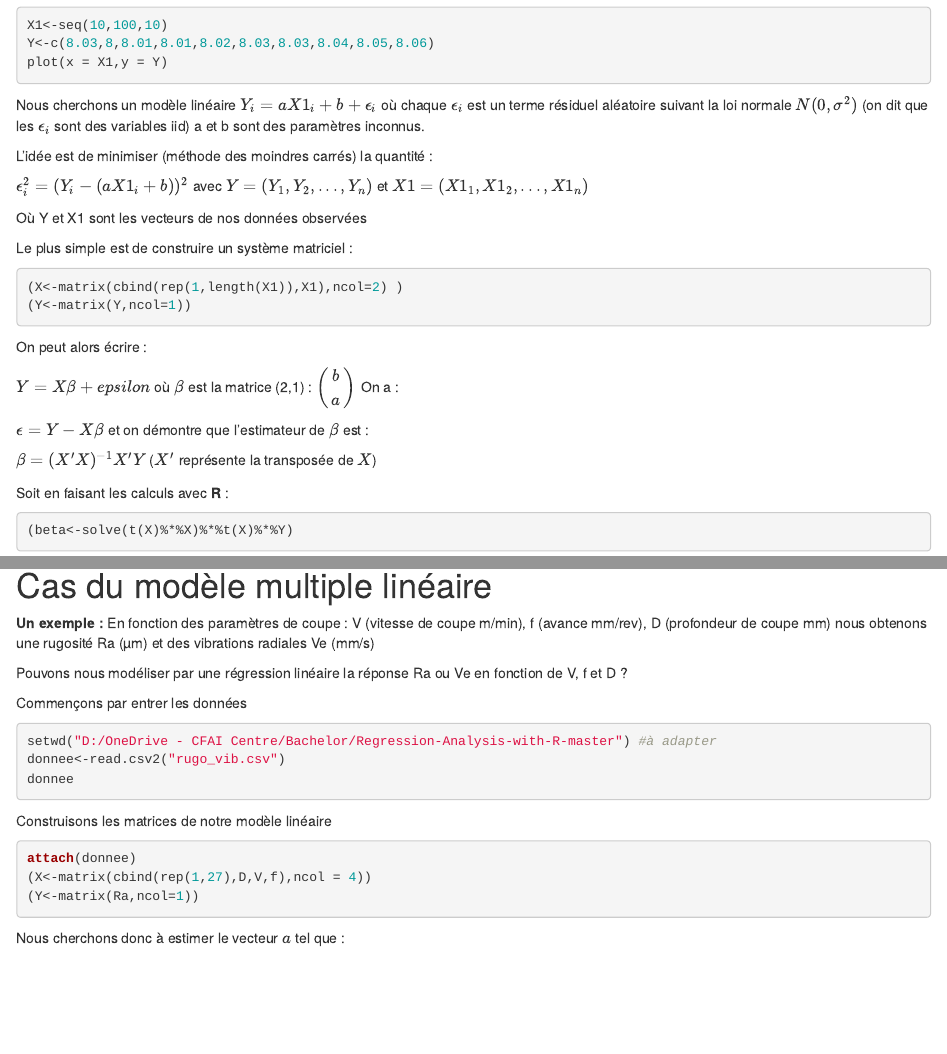
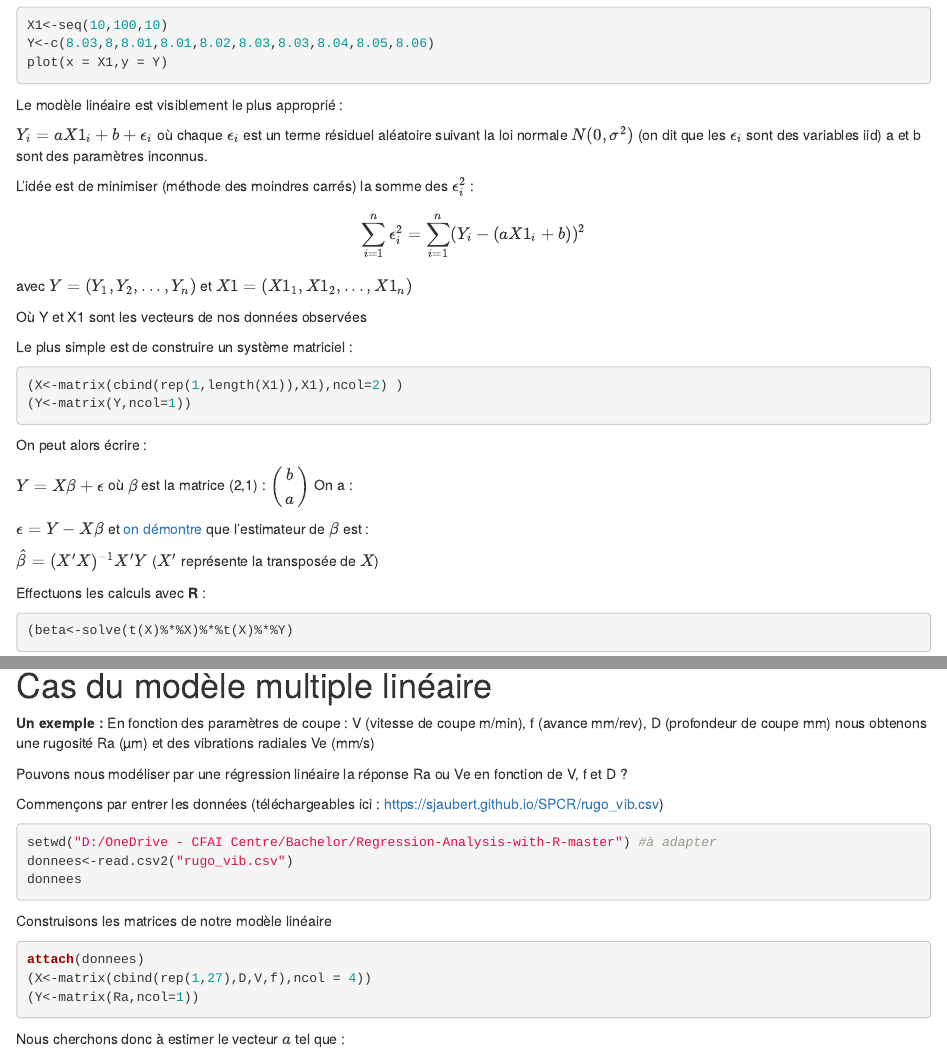
Before and after one commit to sjaubert/SPCR, an R Markdown document (Bach_reg_mulitple.Rmd): the page in a window 1100 px wide, from 330 px down, and a second part further down, joined at a grey line. Rendered offline with R 4.5, knitr and Pandoc, with nearby package versions; the code chunks are not run, so their results and figures are left out.

Commit message:
Add files via upload

````diff
--- a/Bach_reg_mulitple.Rmd
+++ b/Bach_reg_mulitple.Rmd
@@ -19,13 +19,16 @@ X1<-seq(10,100,10)
 Y<-c(8.03,8,8.01,8.01,8.02,8.03,8.03,8.04,8.05,8.06)
 plot(x = X1,y = Y)
 ```
-Nous cherchons un modèle linéaire $Y_{i}=aX1_{i}+b+\epsilon_{i}$ où chaque $\epsilon_{i}$ est un terme résiduel aléatoire suivant la loi normale $N(0,\sigma^{2})$ (on dit que les $\epsilon_{i}$ sont des variables iid) a et b sont des paramètres inconnus.
+
+Le modèle linéaire est visiblement le plus approprié :
+
+$Y_{i}=aX1_{i}+b+\epsilon_{i}$ où chaque $\epsilon_{i}$ est un terme résiduel aléatoire suivant la loi normale $N(0,\sigma^{2})$ (on dit que les $\epsilon_{i}$ sont des variables iid) a et b sont des paramètres inconnus.
 
 
 
-L'idée est de minimiser (méthode des moindres carrés) la quantité :
+L'idée est de minimiser (méthode des moindres carrés) la somme des $\epsilon_{i}^{2}$ :
 
- $\epsilon_{i}^{2}=(Y_{i}-(aX1_{i}+b))^{2}$ avec $Y=(Y_{1},Y_{2},...,Y_{n})$ et
+ \[ \sum_{i=1}^{n} \epsilon_{i}^{2}=\sum_{i=1}^{n}(Y_{i}-(aX1_{i}+b))^{2}\] avec $Y=(Y_{1},Y_{2},...,Y_{n})$ et
  $X1=(X1_{1},X1_{2},...,X1_{n})$
 
  Où Y et X1 sont les vecteurs de nos données observées
@@ -39,15 +42,15 @@ Le plus simple est de construire un système matriciel :
 
 On peut alors écrire :
 
-$Y=X\beta+epsilon$ où $\beta$ est la matrice (2,1) :
+$Y=X\beta+\epsilon$ où $\beta$ est la matrice (2,1) :
  $\begin{pmatrix}b\\a\end{pmatrix}$
 On a :
 
-$\epsilon=Y-X\beta$ et on démontre que l'estimateur de $\beta$ est :
+$\epsilon=Y-X\beta$ et [on démontre](https://fr.wikipedia.org/wiki/R%C3%A9gression_lin%C3%A9aire_multiple#La_m%C3%A9thode_des_moindres_carr%C3%A9s_ordinaires) que l'estimateur de $\beta$ est :
 
-$\beta = (X'X)^{-1}X'Y$ ($X'$ représente la transposée de $X$)
+$\hat{\beta} = (X'X)^{-1}X'Y$ ($X'$ représente la transposée de $X$)
 
-Soit en faisant les calculs avec __R__ :
+Effectuons les calculs avec __R__ :
 
 ```{r}
 (beta<-solve(t(X)%*%X)%*%t(X)%*%Y)
@@ -195,11 +198,12 @@ En fonction des paramètres de coupe : V (vitesse de coupe m/min), f (avance mm/
 
 Pouvons nous modéliser par une régression linéaire la réponse Ra ou Ve en fonction de V, f et D ?
 
-Commençons par entrer les données
+Commençons par entrer les données (téléchargeables ici : <https://sjaubert.github.io/SPCR/rugo_vib.csv>)
+
 ```{r}
 setwd("D:/OneDrive - CFAI Centre/Bachelor/Regression-Analysis-with-R-master") #à adapter
-donnee<-read.csv2("rugo_vib.csv")
-donnee
+donnees<-read.csv2("rugo_vib.csv")
+donnees
 ```
 
 
@@ -207,7 +211,7 @@ donnee
 Construisons les matrices de notre modèle linéaire
 
 ```{r}
-attach(donnee)
+attach(donnees)
 (X<-matrix(cbind(rep(1,27),D,V,f),ncol = 4))
 (Y<-matrix(Ra,ncol=1))
 ```
````
Also changed, not shown: Bach_reg_mulitple.html, Bach_reg_mulitple.Rmd (2 more changed lines).
